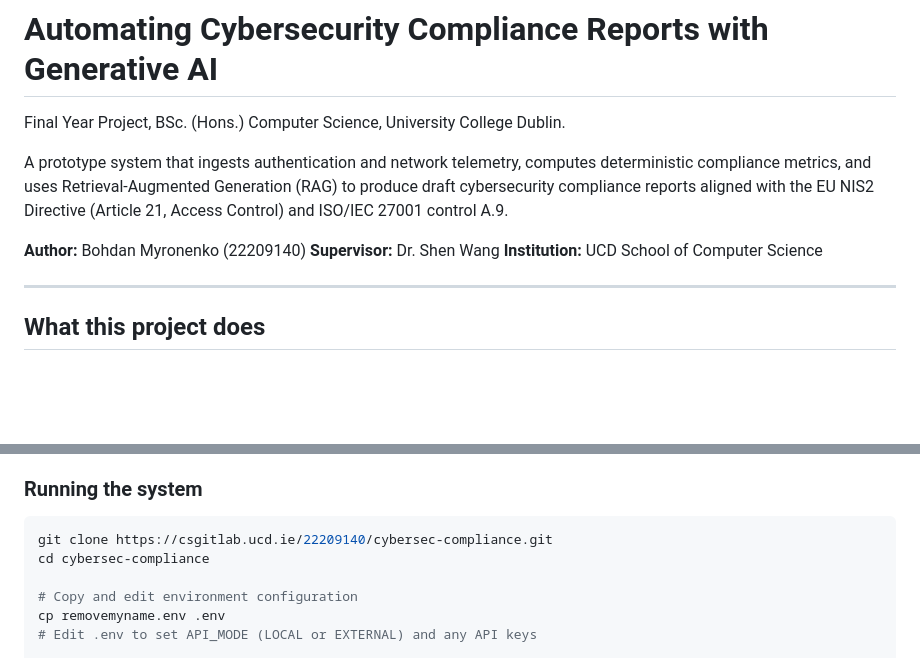
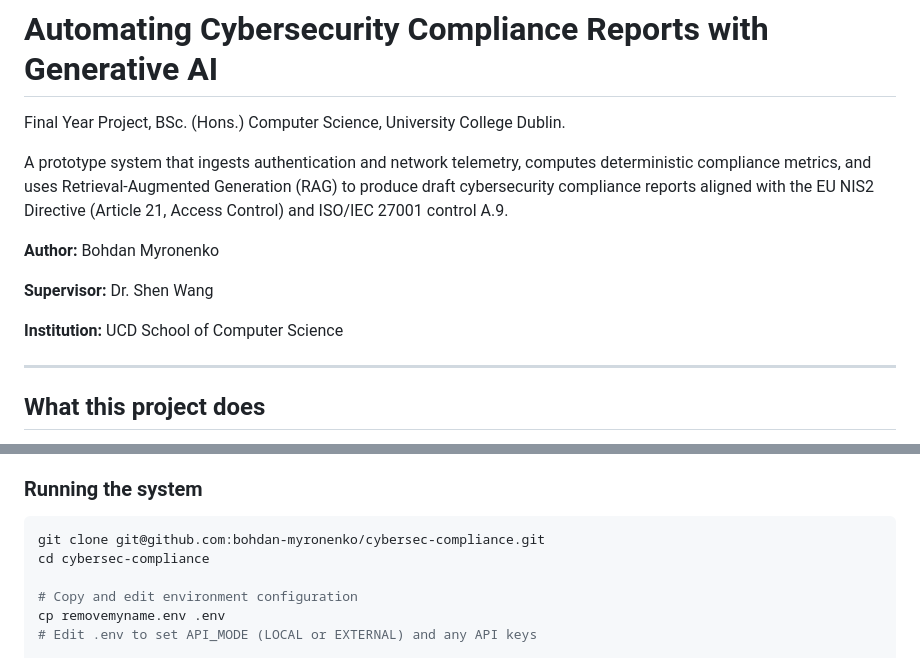
Before and after one commit to bohdan-myronenko/cybersec-compliance, a Markdown page: README.md, 2 parts joined by grey strips. GitHub-like rendering; blank space fills up the shorter version.

Commit message:
modified readme
Updated author information and repository URL in README.

````diff
--- a/README.md
+++ b/README.md
@@ -4,8 +4,10 @@ Final Year Project, BSc. (Hons.) Computer Science, University College Dublin.
 
 A prototype system that ingests authentication and network telemetry, computes deterministic compliance metrics, and uses Retrieval-Augmented Generation (RAG) to produce draft cybersecurity compliance reports aligned with the EU NIS2 Directive (Article 21, Access Control) and ISO/IEC 27001 control A.9.
 
-**Author:** Bohdan Myronenko (22209140)
+**Author:** Bohdan Myronenko
+
 **Supervisor:** Dr. Shen Wang
+
 **Institution:** UCD School of Computer Science
 
 ---
@@ -49,7 +51,7 @@ The pipeline is deliberately split: deterministic ETL handles all numeric work,
 ### Running the system
 
 ```bash
-git clone https://csgitlab.ucd.ie/22209140/cybersec-compliance.git
+git clone git@github.com:bohdan-myronenko/cybersec-compliance.git
 cd cybersec-compliance
 
 # Copy and edit environment configuration
````
